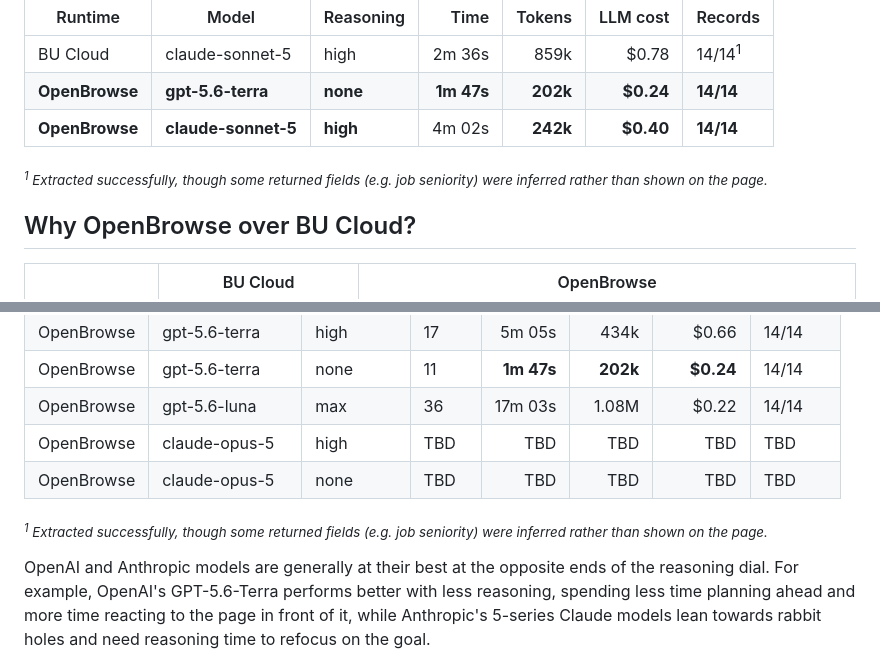
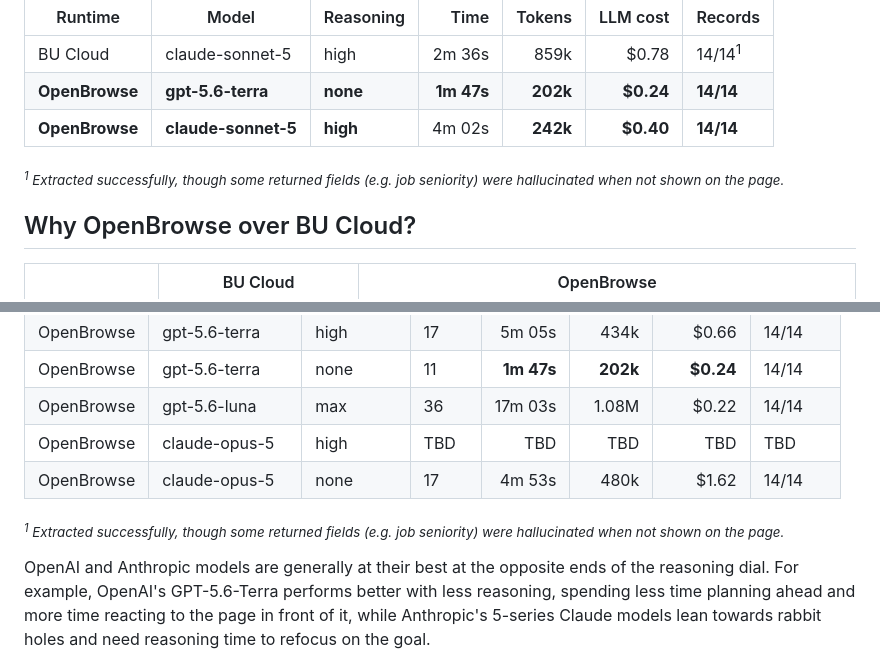
Before and after one commit to lujstn/openbrowse, a Markdown page: README.md, 2 parts joined by grey strips. Drawn GitHub-style.

Commit message:
docs: sharper footnote wording, opus/none row from run 54e363bb

```diff
--- a/README.md
+++ b/README.md
@@ -27,7 +27,7 @@ Given the same real-world extraction task (a careers page with 16 records behind
 | **OpenBrowse** | **gpt-5.6-terra** | **none** | **1m 47s** | **202k** | **$0.24** | **14/14** |
 | **OpenBrowse** | **claude-sonnet-5** | **high** | 4m 02s | **242k** | **$0.40** | **14/14** |
 
-<sub><i><sup>1</sup> Extracted successfully, though some returned fields (e.g. job seniority) were inferred rather than shown on the page.</i></sub>
+<sub><i><sup>1</sup> Extracted successfully, though some returned fields (e.g. job seniority) were hallucinated when not shown on the page.</i></sub>
 
 ## Why OpenBrowse over BU Cloud?
 
@@ -65,9 +65,9 @@ The same real-world extraction task (a careers page with 16 records behind an em
 | OpenBrowse | gpt-5.6-terra | none | 11 | **1m 47s** | **202k** | **$0.24** | 14/14 |
 | OpenBrowse | gpt-5.6-luna | max | 36 | 17m 03s | 1.08M | $0.22 | 14/14 |
 | OpenBrowse | claude-opus-5 | high | TBD | TBD | TBD | TBD | TBD |
-| OpenBrowse | claude-opus-5 | none | TBD | TBD | TBD | TBD | TBD |
+| OpenBrowse | claude-opus-5 | none | 17 | 4m 53s | 480k | $1.62 | 14/14 |
 
-<sub><i><sup>1</sup> Extracted successfully, though some returned fields (e.g. job seniority) were inferred rather than shown on the page.</i></sub>
+<sub><i><sup>1</sup> Extracted successfully, though some returned fields (e.g. job seniority) were hallucinated when not shown on the page.</i></sub>
 
 OpenAI and Anthropic models are generally at their best at the opposite ends of the reasoning dial. For example, OpenAI's GPT-5.6-Terra performs better with less reasoning, spending less time planning ahead and more time reacting to the page in front of it, while Anthropic's 5-series Claude models lean towards rabbit holes and need reasoning time to refocus on the goal.
 
```
